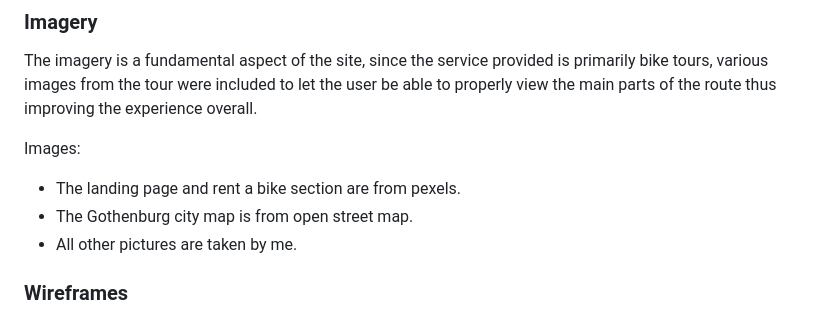
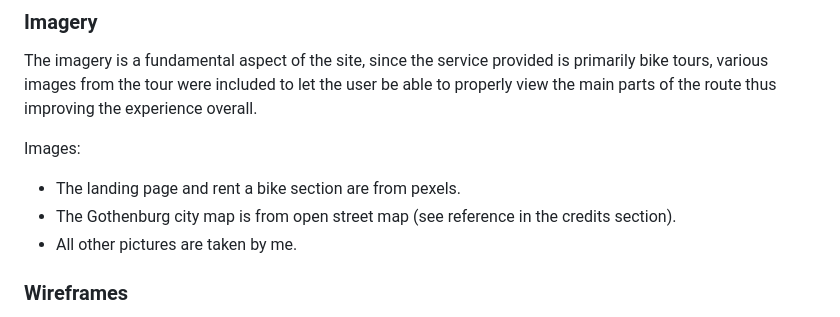
Before and after one commit to BjornL1/cycling-gothenburg, a Markdown page: README.md, the part around the change printed below. GitHub-like rendering.

```diff
--- a/README.md
+++ b/README.md
@@ -83,7 +83,7 @@ The imagery is a fundamental aspect of the site, since the service provided is p
 
 Images:
 - The landing page and rent a bike section are from pexels.
-- The Gothenburg city map is from open street map.
+- The Gothenburg city map is from open street map (see reference in the credits section).
 - All other pictures are taken by me.
 
 ### Wireframes
```
Also changed, not shown: other parts of README.md (+5 -5 lines).
